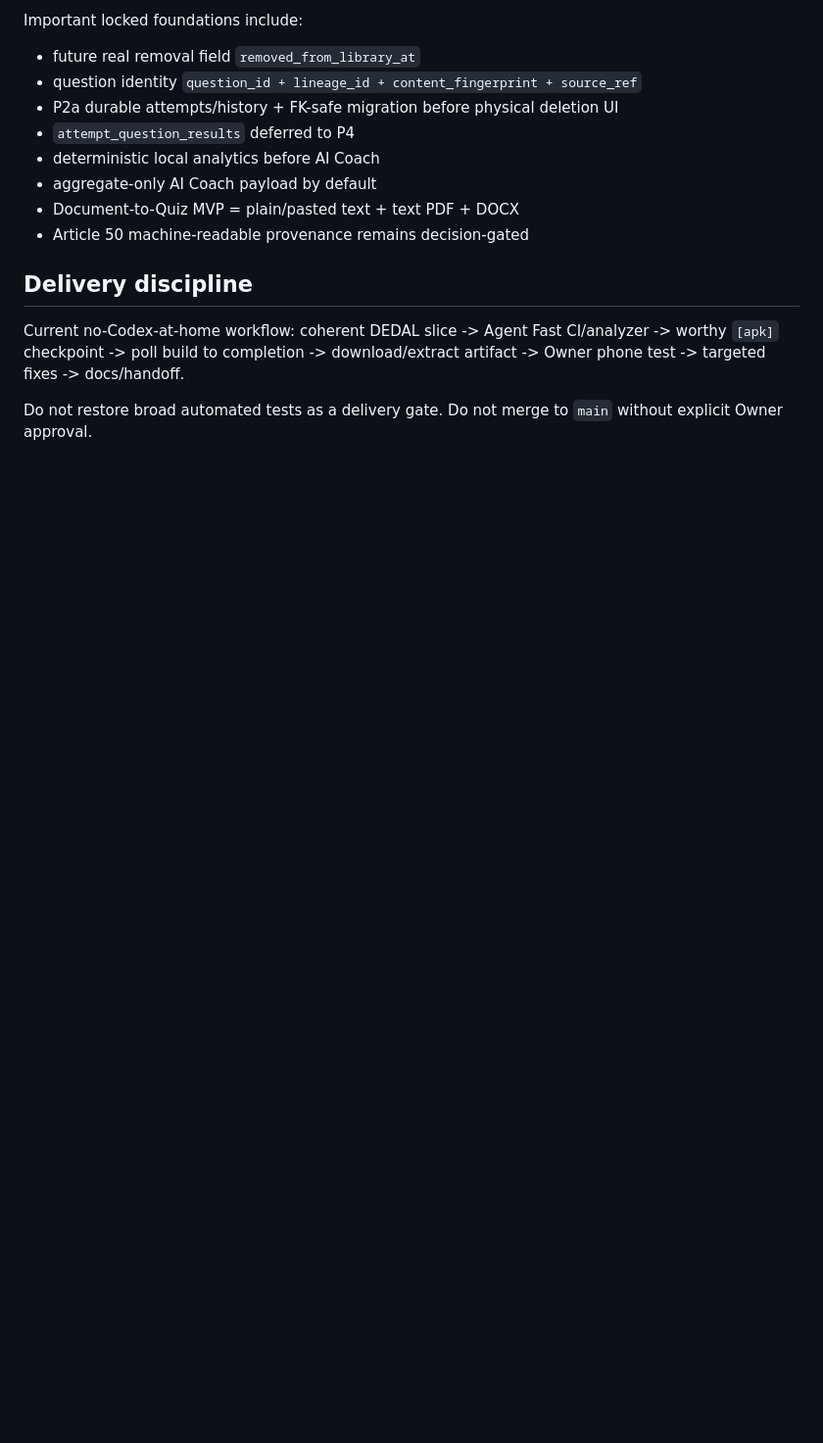
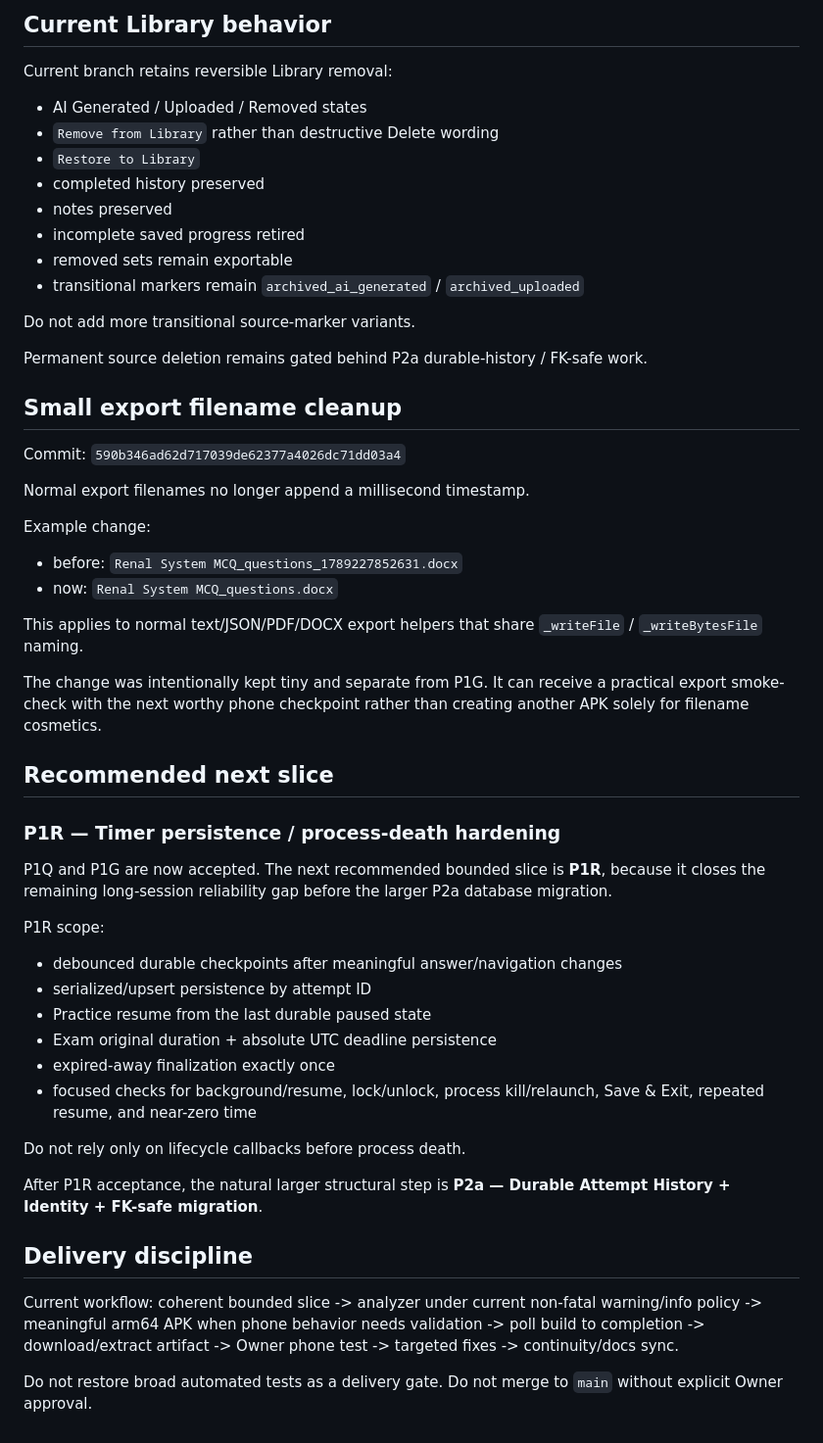
Before and after one commit to Ye-Shwethway/MCQ-Quizzer, a Markdown page: docs/continuity/CURRENT_CHECKPOINT.md, the part around one of its changes. Shown at 98% size. Drawn GitHub-style; blank space fills up the shorter version.

```diff
--- a/docs/continuity/CURRENT_CHECKPOINT.md
+++ b/docs/continuity/CURRENT_CHECKPOINT.md
@@ -153,18 +78,57 @@ Roadmap challenge remains closed. Canonical architecture decisions remain in:
 
-Important locked foundations include:
-- future real removal field `removed_from_library_at`
-- question identity `question_id + lineage_id + content_fingerprint + source_ref`
-- P2a durable attempts/history + FK-safe migration before physical deletion UI
-- `attempt_question_results` deferred to P4
-- deterministic local analytics before AI Coach
-- aggregate-only AI Coach payload by default
-- Document-to-Quiz MVP = plain/pasted text + text PDF + DOCX
-- Article 50 machine-readable provenance remains decision-gated
+## Current Library behavior
+
+Current branch retains reversible Library removal:
+- AI Generated / Uploaded / Removed states
+- `Remove from Library` rather than destructive Delete wording
+- `Restore to Library`
+- completed history preserved
+- notes preserved
+- incomplete saved progress retired
+- removed sets remain exportable
+- transitional markers remain `archived_ai_generated` / `archived_uploaded`
+
+Do not add more transitional source-marker variants.
+
+Permanent source deletion remains gated behind P2a durable-history / FK-safe work.
+
+## Small export filename cleanup
+
+Commit:
+`590b346ad62d717039de62377a4026dc71dd03a4`
+
+Normal export filenames no longer append a millisecond timestamp.
+
+Example change:
+- before: `Renal System MCQ_questions_1789227852631.docx`
+- now: `Renal System MCQ_questions.docx`
+
+This applies to normal text/JSON/PDF/DOCX export helpers that share `_writeFile` / `_writeBytesFile` naming.
+
+The change was intentionally kept tiny and separate from P1G. It can receive a practical export smoke-check with the next worthy phone checkpoint rather than creating another APK solely for filename cosmetics.
+
+## Recommended next slice
+
+### P1R — Timer persistence / process-death hardening
+
+P1Q and P1G are now accepted. The next recommended bounded slice is **P1R**, because it closes the remaining long-session reliability gap before the larger P2a database migration.
+
+P1R scope:
+- debounced durable checkpoints after meaningful answer/navigation changes
+- serialized/upsert persistence by attempt ID
+- Practice resume from the last durable paused state
+- Exam original duration + absolute UTC deadline persistence
+- expired-away finalization exactly once
+- focused checks for background/resume, lock/unlock, process kill/relaunch, Save & Exit, repeated resume, and near-zero time
+
+Do not rely only on lifecycle callbacks before process death.
+
+After P1R acceptance, the natural larger structural step is **P2a — Durable Attempt History + Identity + FK-safe migration**.
 
 ## Delivery discipline
 
-Current no-Codex-at-home workflow:
-coherent DEDAL slice -> Agent Fast CI/analyzer -> worthy `[apk]` checkpoint -> poll build to completion -> download/extract artifact -> Owner phone test -> targeted fixes -> docs/handoff.
+Current workflow:
+coherent bounded slice -> analyzer under current non-fatal warning/info policy -> meaningful arm64 APK when phone behavior needs validation -> poll build to completion -> download/extract artifact -> Owner phone test -> targeted fixes -> continuity/docs sync.
 
 Do not restore broad automated tests as a delivery gate.
 Do not merge to `main` without explicit Owner approval.
```
Also changed, not shown: other parts of docs/continuity/CURRENT_CHECKPOINT.md (+49 -124 lines).
